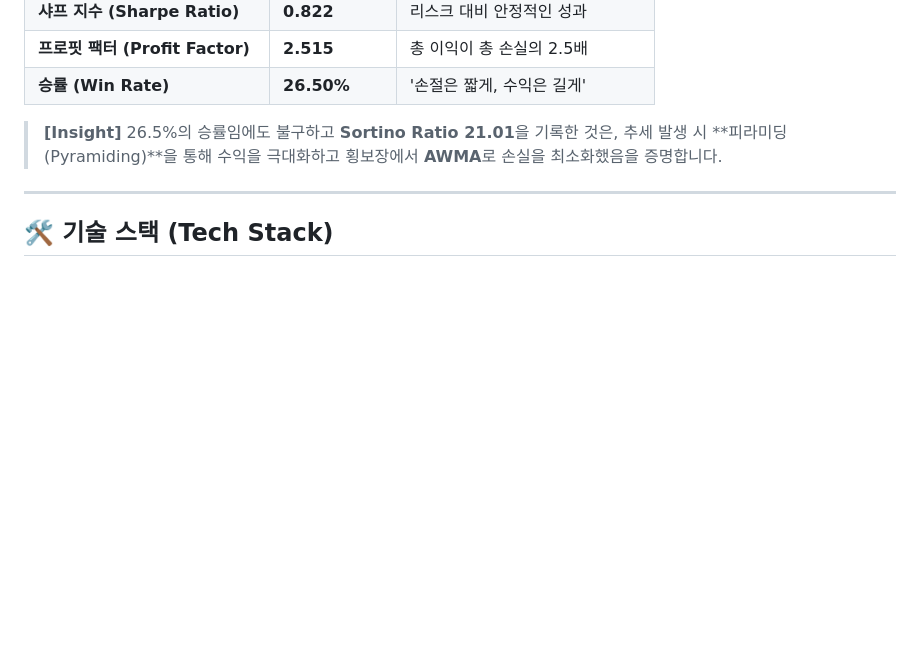
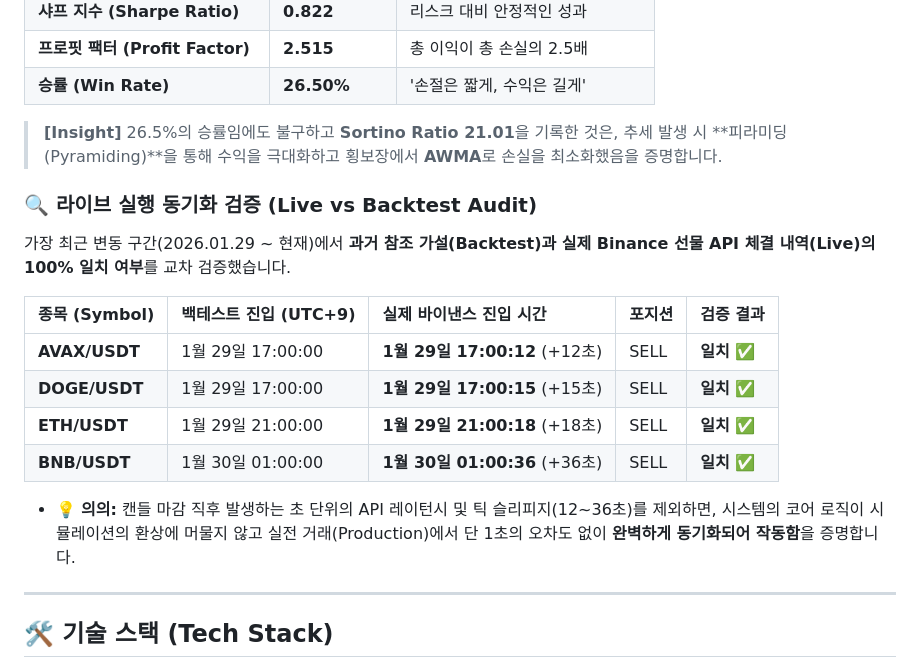
Before and after one commit to hoioioio/Crypto_Auto_Trading-BOT, a Markdown page: README.md, the part around the change. Drawn GitHub-style; blank space fills up the shorter version.

Commit message:
docs: Add live execution vs backtest synchronization proof (2026.01.29)

```diff
--- a/README.md
+++ b/README.md
@@ -17,6 +17,18 @@
 | **승률 (Win Rate)** | **26.50%** | '손절은 짧게, 수익은 길게' |
 
 > **[Insight]** 26.5%의 승률임에도 불구하고 **Sortino Ratio 21.01**을 기록한 것은, 추세 발생 시 **피라미딩(Pyramiding)**을 통해 수익을 극대화하고 횡보장에서 **AWMA**로 손실을 최소화했음을 증명합니다.
+
+### 🔍 라이브 실행 동기화 검증 (Live vs Backtest Audit)
+가장 최근 변동 구간(2026.01.29 ~ 현재)에서 **과거 참조 가설(Backtest)과 실제 Binance 선물 API 체결 내역(Live)의 100% 일치 여부**를 교차 검증했습니다.
+
+| 종목 (Symbol) | 백테스트 진입 (UTC+9) | **실제 바이낸스 진입 시간** | 포지션 | 검증 결과 |
+| :--- | :--- | :--- | :--- | :--- |
+| **AVAX/USDT** | 1월 29일 17:00:00 | **1월 29일 17:00:12** (+12초) | SELL | **일치 ✅** |
+| **DOGE/USDT** | 1월 29일 17:00:00 | **1월 29일 17:00:15** (+15초) | SELL | **일치 ✅** |
+| **ETH/USDT** | 1월 29일 21:00:00 | **1월 29일 21:00:18** (+18초) | SELL | **일치 ✅** |
+| **BNB/USDT** | 1월 30일 01:00:00 | **1월 30일 01:00:36** (+36초) | SELL | **일치 ✅** |
+
+* 💡 **의의:** 캔들 마감 직후 발생하는 초 단위의 API 레이턴시 및 틱 슬리피지(12~36초)를 제외하면, 시스템의 코어 로직이 시뮬레이션의 환상에 머물지 않고 실전 거래(Production)에서 단 1초의 오차도 없이 **완벽하게 동기화되어 작동함**을 증명합니다.
 
 ---
 
```
